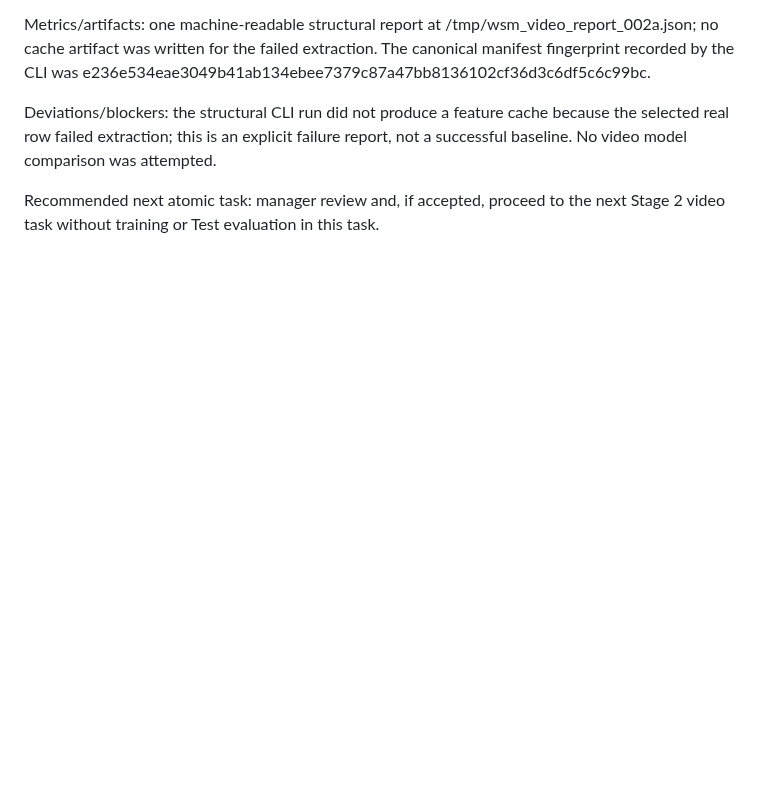
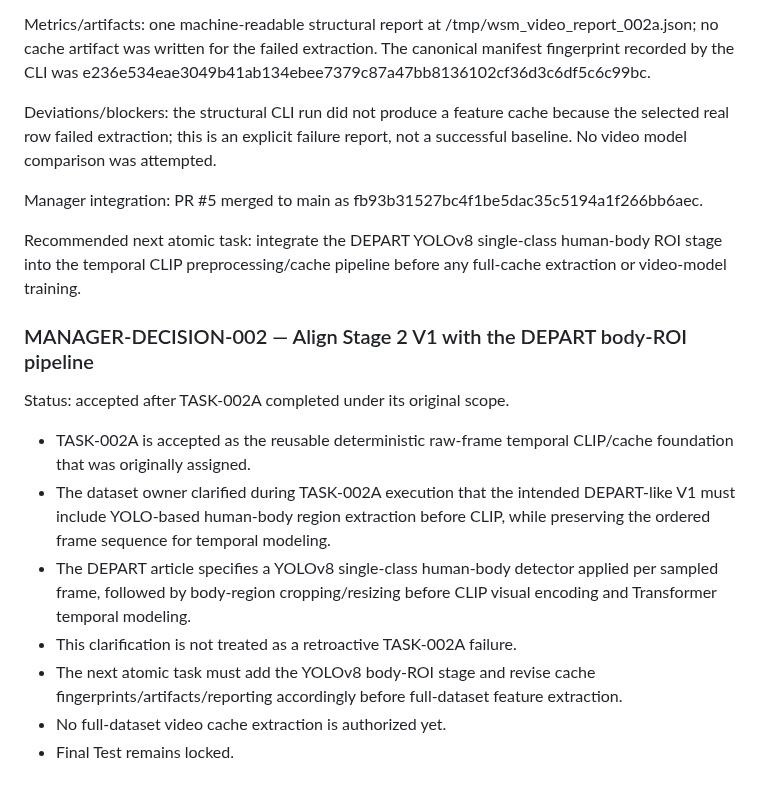
Before and after one commit to suslyash/WSM, a Markdown page: docs/PROGRESS_EN.md, the part around the change. GitHub-like rendering; blank space fills up the shorter version.

Commit message:
Manager: accept TASK-002A and record DEPART ROI decision

```diff
--- a/docs/PROGRESS_EN.md
+++ b/docs/PROGRESS_EN.md
@@ -437,4 +437,19 @@ Metrics/artifacts: one machine-readable structural report at /tmp/wsm_video_repo
 
 Deviations/blockers: the structural CLI run did not produce a feature cache because the selected real row failed extraction; this is an explicit failure report, not a successful baseline. No video model comparison was attempted.
 
-Recommended next atomic task: manager review and, if accepted, proceed to the next Stage 2 video task without training or Test evaluation in this task.
+Manager integration: PR #5 merged to main as fb93b31527bc4f1be5dac35c5194a1f266bb6aec.
+
+Recommended next atomic task: integrate the DEPART YOLOv8 single-class human-body ROI stage into the temporal CLIP preprocessing/cache pipeline before any full-cache extraction or video-model training.
+
+
+### MANAGER-DECISION-002 — Align Stage 2 V1 with the DEPART body-ROI pipeline
+
+Status: accepted after TASK-002A completed under its original scope.
+
+- TASK-002A is accepted as the reusable deterministic raw-frame temporal CLIP/cache foundation that was originally assigned.
+- The dataset owner clarified during TASK-002A execution that the intended DEPART-like V1 must include YOLO-based human-body region extraction before CLIP, while preserving the ordered frame sequence for temporal modeling.
+- The DEPART article specifies a YOLOv8 single-class human-body detector applied per sampled frame, followed by body-region cropping/resizing before CLIP visual encoding and Transformer temporal modeling.
+- This clarification is not treated as a retroactive TASK-002A failure.
+- The next atomic task must add the YOLOv8 body-ROI stage and revise cache fingerprints/artifacts/reporting accordingly before full-dataset feature extraction.
+- No full-dataset video cache extraction is authorized yet.
+- Final Test remains locked.
```
